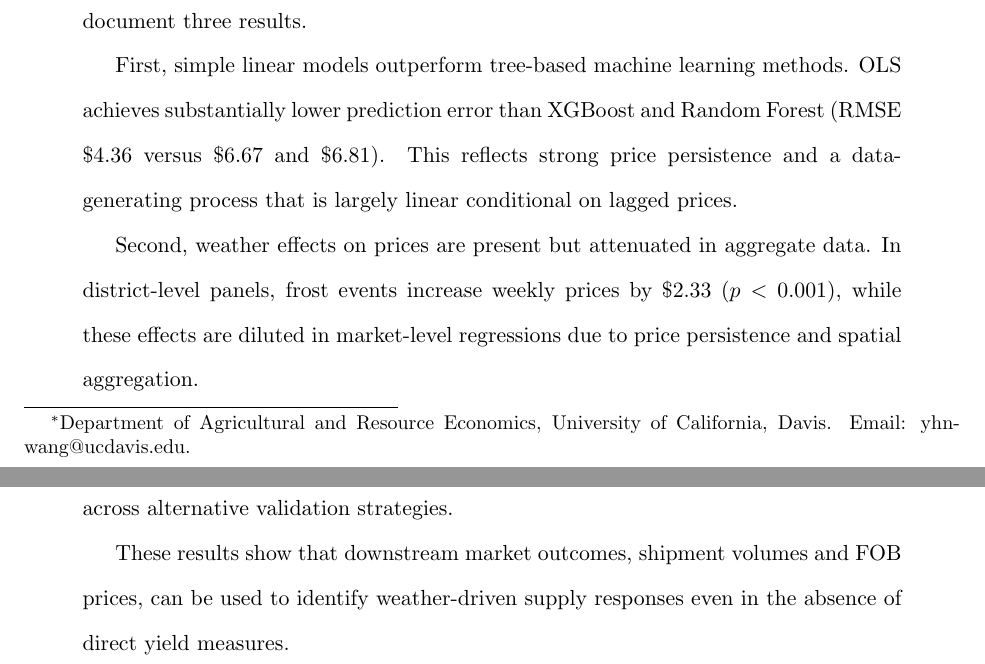
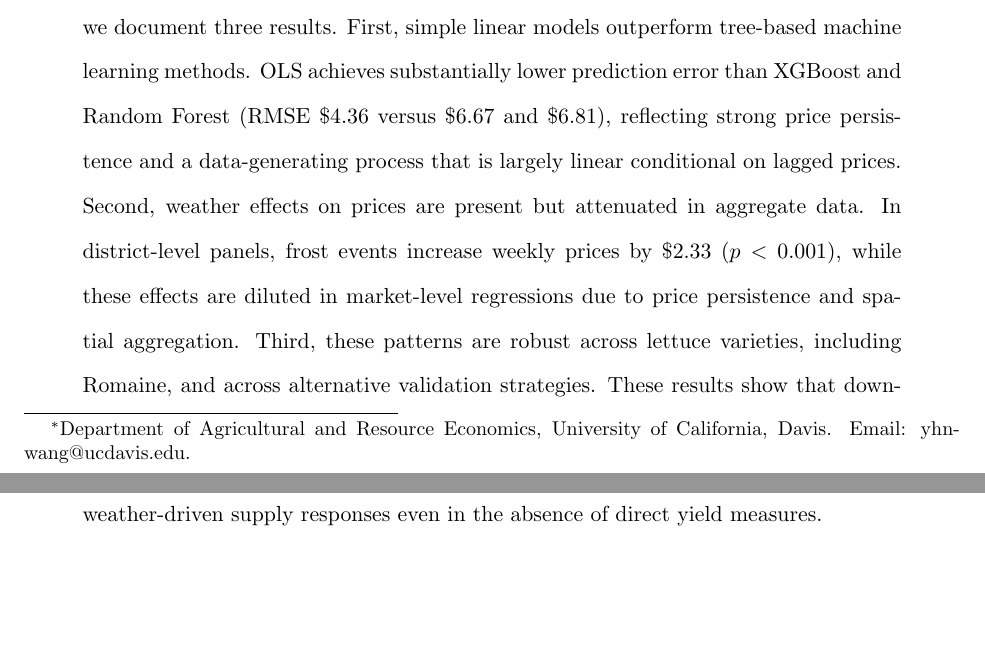
Before and after one commit to yuhanols/agri-risk, a LaTeX paper (paper/main.tex): two parts of pages 1 and 2 of 31, joined at a grey line, cut so that both start at the same text, the shorter picture padded with empty space. Compiled offline with pdfLaTeX.

Commit message:
Abstract: merge into single paragraph per econ convention

```diff
--- a/paper/main.tex
+++ b/paper/main.tex
@@ -27,15 +27,7 @@
 
 \begin{abstract}
 \noindent
-This paper constructs a weekly dataset that integrates USDA shipment data, FOB prices, and weather data to study weather-driven supply and price dynamics in U.S.\ lettuce markets from 2010 to 2026. Using an empirical strategy that combines market-level aggregation for prediction with district-level panel variation for identification, we document three results.
-
-First, simple linear models outperform tree-based machine learning methods. OLS achieves substantially lower prediction error than XGBoost and Random Forest (RMSE \$4.36 versus \$6.67 and \$6.81). This reflects strong price persistence and a data-generating process that is largely linear conditional on lagged prices.
-
-Second, weather effects on prices are present but attenuated in aggregate data. In district-level panels, frost events increase weekly prices by \$2.33 ($p < 0.001$), while these effects are diluted in market-level regressions due to price persistence and spatial aggregation.
-
-Third, these patterns are robust across lettuce varieties, including Romaine, and across alternative validation strategies.
-
-These results show that downstream market outcomes, shipment volumes and FOB prices, can be used to identify weather-driven supply responses even in the absence of direct yield measures.
+This paper constructs a weekly dataset that integrates USDA shipment data, FOB prices, and weather data to study weather-driven supply and price dynamics in U.S.\ lettuce markets from 2010 to 2026. Using an empirical strategy that combines market-level aggregation for prediction with district-level panel variation for identification, we document three results. First, simple linear models outperform tree-based machine learning methods. OLS achieves substantially lower prediction error than XGBoost and Random Forest (RMSE \$4.36 versus \$6.67 and \$6.81), reflecting strong price persistence and a data-generating process that is largely linear conditional on lagged prices. Second, weather effects on prices are present but attenuated in aggregate data. In district-level panels, frost events increase weekly prices by \$2.33 ($p < 0.001$), while these effects are diluted in market-level regressions due to price persistence and spatial aggregation. Third, these patterns are robust across lettuce varieties, including Romaine, and across alternative validation strategies. These results show that downstream market outcomes, shipment volumes and FOB prices, can be used to identify weather-driven supply responses even in the absence of direct yield measures.
 \end{abstract}
 
 \newpage
```
